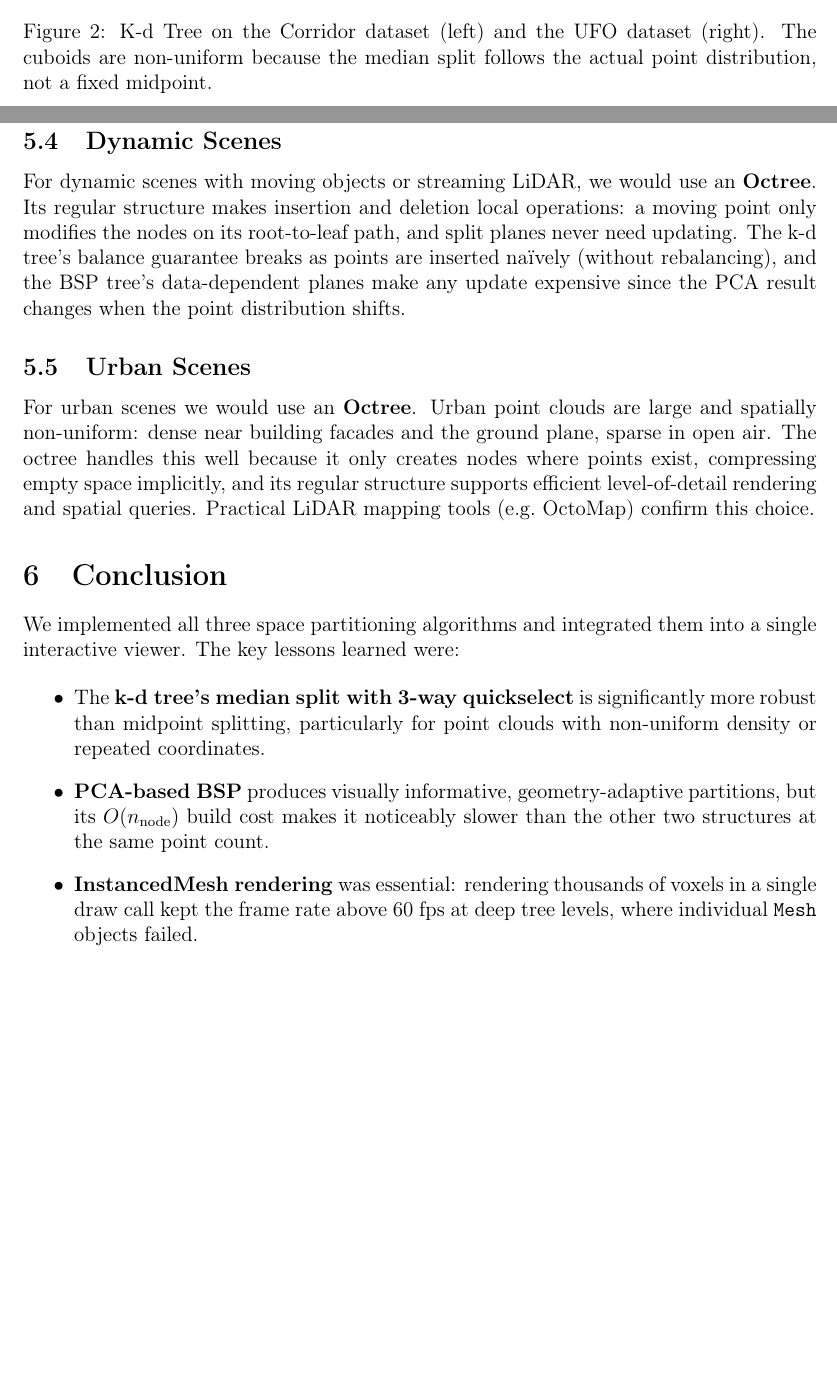
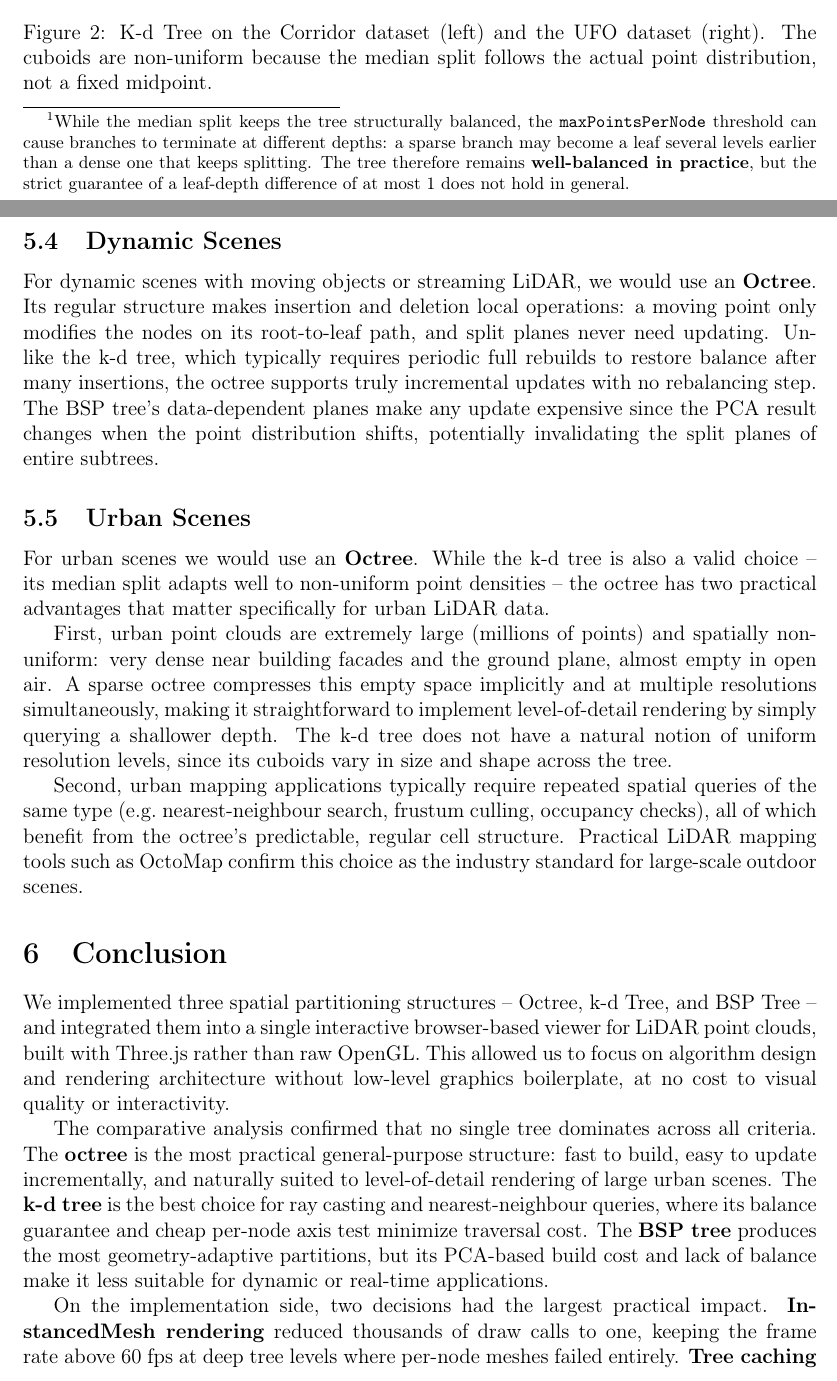
Before and after one commit to AntonioRomeroMartin/3D-space-partitioning, a LaTeX document (report/report.tex): two parts of pages 5 and 10 of 10 before the commit and two parts of pages 5 and 10 of 11 after it, joined at a grey line, cut so that both start at the same text, the shorter picture padded with empty space. Compiled offline with pdfLaTeX.

Commit message:
commit_report

```diff
--- a/report/report.tex
+++ b/report/report.tex
@@ -136,7 +138,12 @@ cuboids instead of the oversized AABB of the raw split range.
 
 Because the split is always at the median, the k-d tree is
 \textbf{perfectly balanced by construction}: the depth difference between any
-two leaves is at most 1. A degenerate edge case -- all points sharing the same
+two leaves is at most 1 \footnote{While the median split keeps the tree structurally
+balanced, the \texttt{maxPointsPerNode} threshold can cause branches to terminate at
+ different depths: a sparse branch may become a leaf several levels earlier than a
+ dense one that keeps splitting. The tree therefore remains \textbf{well-balanced in practice},
+ but the strict guarantee of a leaf-depth difference of at most 1 does not hold in general.}.
+A degenerate edge case -- all points sharing the same
 coordinate on the split axis -- is caught by detecting an empty left partition
 and finalizing the node as a leaf immediately.
 
@@ -381,35 +396,53 @@ per-node cost.
 For dynamic scenes with moving objects or streaming LiDAR, we would use an
 \textbf{Octree}. Its regular structure makes insertion and deletion local
 operations: a moving point only modifies the nodes on its root-to-leaf path,
-and split planes never need updating. The k-d tree's balance guarantee breaks
-as points are inserted na\"ively (without rebalancing), and the BSP tree's
-data-dependent planes make any update expensive since the PCA result changes
-when the point distribution shifts.
-
+and split planes never need updating. Unlike the k-d tree, which typically requires periodic full rebuilds to restore
+balance after many insertions, the octree supports truly incremental updates
+with no rebalancing step. The BSP tree's data-dependent planes make any update
+expensive since the PCA result changes when the point distribution shifts,
+potentially invalidating the split planes of entire subtrees.
 \subsection{Urban Scenes}
 
-For urban scenes we would use an \textbf{Octree}. Urban point clouds are large
-and spatially non-uniform: dense near building facades and the ground plane,
-sparse in open air. The octree handles this well because it only creates nodes
-where points exist, compressing empty space implicitly, and its regular
-structure supports efficient level-of-detail rendering and spatial queries.
-Practical LiDAR mapping tools (e.g.\ OctoMap) confirm this choice.
+For urban scenes we would use an \textbf{Octree}. While the k-d tree is also a
+valid choice -- its median split adapts well to non-uniform point densities --
+the octree has two practical advantages that matter specifically for urban
+LiDAR data.
+
+First, urban point clouds are extremely large (millions of points) and
+spatially non-uniform: very dense near building facades and the ground plane,
+almost empty in open air. A sparse octree compresses this empty space
+implicitly and at multiple resolutions simultaneously, making it straightforward
+to implement level-of-detail rendering by simply querying a shallower depth.
+The k-d tree does not have a natural notion of uniform resolution levels,
+since its cuboids vary in size and shape across the tree.
+
+Second, urban mapping applications typically require repeated spatial queries
+of the same type (e.g.\ nearest-neighbour search, frustum culling, occupancy
+checks), all of which benefit from the octree's predictable, regular cell
+structure. Practical LiDAR mapping tools such as OctoMap confirm this choice
+as the industry standard for large-scale outdoor scenes.
 
 % ---------------------------------------------------------------------------
 \section{Conclusion}
 % ---------------------------------------------------------------------------
 
-We implemented all three space partitioning algorithms and integrated them into
-a single interactive viewer. The key lessons learned were:
+We implemented three spatial partitioning structures -- Octree, k-d Tree, and
+BSP Tree -- and integrated them into a single interactive browser-based viewer
+for LiDAR point clouds, built with Three.js rather than raw OpenGL. This
+allowed us to focus on algorithm design and rendering architecture without
+low-level graphics boilerplate, at no cost to visual quality or interactivity.
 
-\begin{itemize}
-  \item The \textbf{k-d tree's median split with 3-way quickselect} is
-        significantly more robust than midpoint splitting, particularly for
-        point clouds with non-uniform density or repeated coordinates.
-  \item \textbf{PCA-based BSP} produces visually informative, geometry-adaptive
-        partitions, but its $O(n_\text{node})$ build cost makes it noticeably
-        slower than the other two structures at the same point count.
-  \item \textbf{InstancedMesh rendering} was essential: rendering thousands of
-        voxels in a single draw call kept the frame rate above 60~fps at deep
-        tree levels, where individual \texttt{Mesh} objects failed.
-  \item \textbf{Tree caching} (build once, query at any depth without
+The comparative analysis confirmed that no single tree dominates across all
+criteria. The \textbf{octree} is the most practical general-purpose structure:
+fast to build, easy to update incrementally, and naturally suited to
+level-of-detail rendering of large urban scenes. The \textbf{k-d tree} is the
+best choice for ray casting and nearest-neighbour queries, where its balance
+guarantee and cheap per-node axis test minimize traversal cost. The
+\textbf{BSP tree} produces the most geometry-adaptive partitions, but its
+PCA-based build cost and lack of balance make it less suitable for dynamic or
+real-time applications.
+
+On the implementation side, two decisions had the largest practical impact.
+\textbf{InstancedMesh rendering} reduced thousands of draw calls to one,
+keeping the frame rate above 60~fps at deep tree levels where per-node meshes
+failed entirely. \textbf{Tree caching} -- building all three trees once at load
```
Also changed, not shown: report/report.tex (45 more changed lines).
